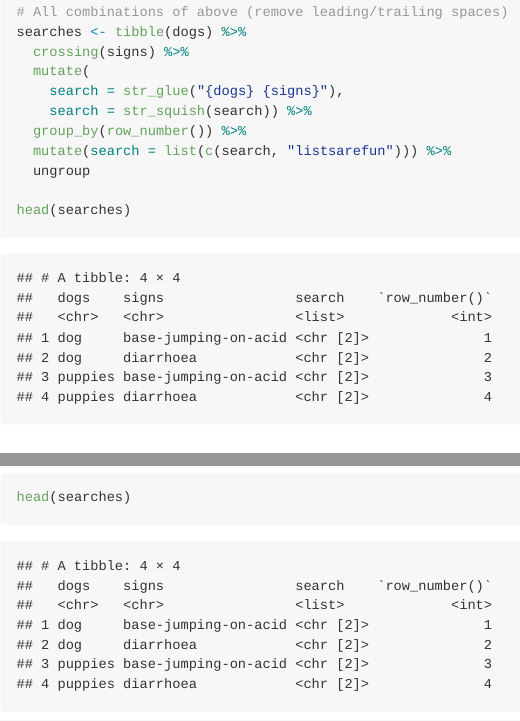
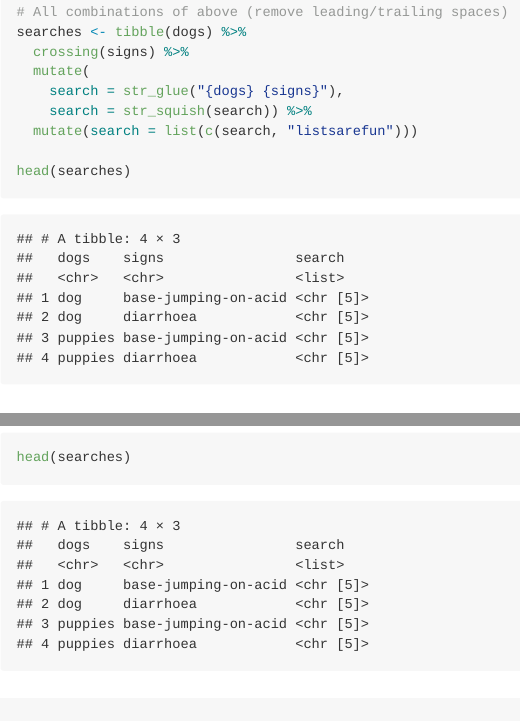
Before and after one commit to ianhandel/gtrends_listcolumns, an R Markdown document (gtrend-list-column_20190128.Rmd): the page in a window 1100 px wide, from 880 px down, and a second part further down, joined at a grey line. Rendered offline with R 4.5, knitr and Pandoc, with nearby package versions; some code elsewhere in the file could not run offline.

Commit message:
this groups by line so I think don't need it

````diff
--- a/gtrend-list-column_20190128.Rmd
+++ b/gtrend-list-column_20190128.Rmd
@@ -34,9 +34,7 @@ searches <- tibble(dogs) %>%
   mutate(
     search = str_glue("{dogs} {signs}"),
     search = str_squish(search)) %>%
-  group_by(row_number()) %>%
-  mutate(search = list(c(search, "listsarefun"))) %>%
-  ungroup
+  mutate(search = list(c(search, "listsarefun")))
 
 head(searches)
 ```
````
